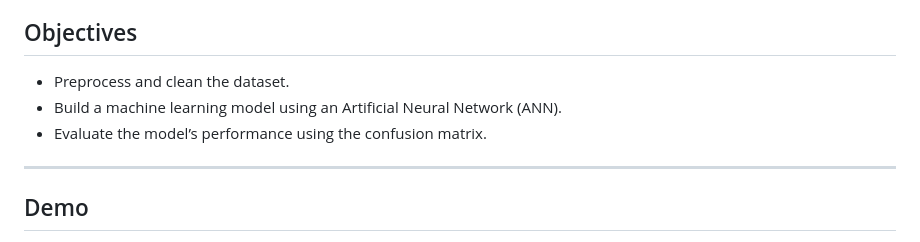
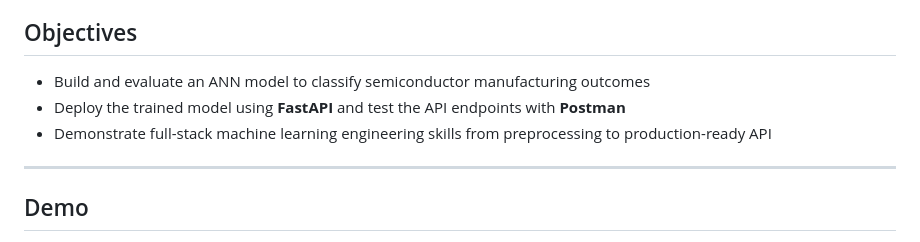
Before and after one commit to Muyangli76/semiconductor-predictor-api, a Markdown page: README.md, the part around the change. Rendered like a GitHub page.

```diff
--- a/README.md
+++ b/README.md
@@ -4,10 +4,9 @@ Project Overview:
 A FastAPI-based API focuses on predicting the yield type of semiconductor manufacturing processes using a dataset collected from various sensors and process measurement points. The goal is to identify key signals and features that contribute to yield excursions and ultimately improve process throughput, reduce production costs, and shorten time to learning. Feature selection is crucial as the dataset contains both relevant and irrelevant signals, and the task is to build an Artificial Neural Network (ANN) model to predict the yield type.
 
 ## Objectives
-- Preprocess and clean the dataset.
-- Build a machine learning model using an Artificial Neural Network (ANN).
-- Evaluate the model’s performance using the confusion matrix.
-
+- Build and evaluate an ANN model to classify semiconductor manufacturing outcomes
+- Deploy the trained model using **FastAPI** and test the API endpoints with **Postman**
+- Demonstrate full-stack machine learning engineering skills from preprocessing to production-ready API
 ---
 ## Demo
 ![image](https://github.com/user-attachments/assets/c594e441-b53e-4e22-a482-1e8ed00d4c33)
```
